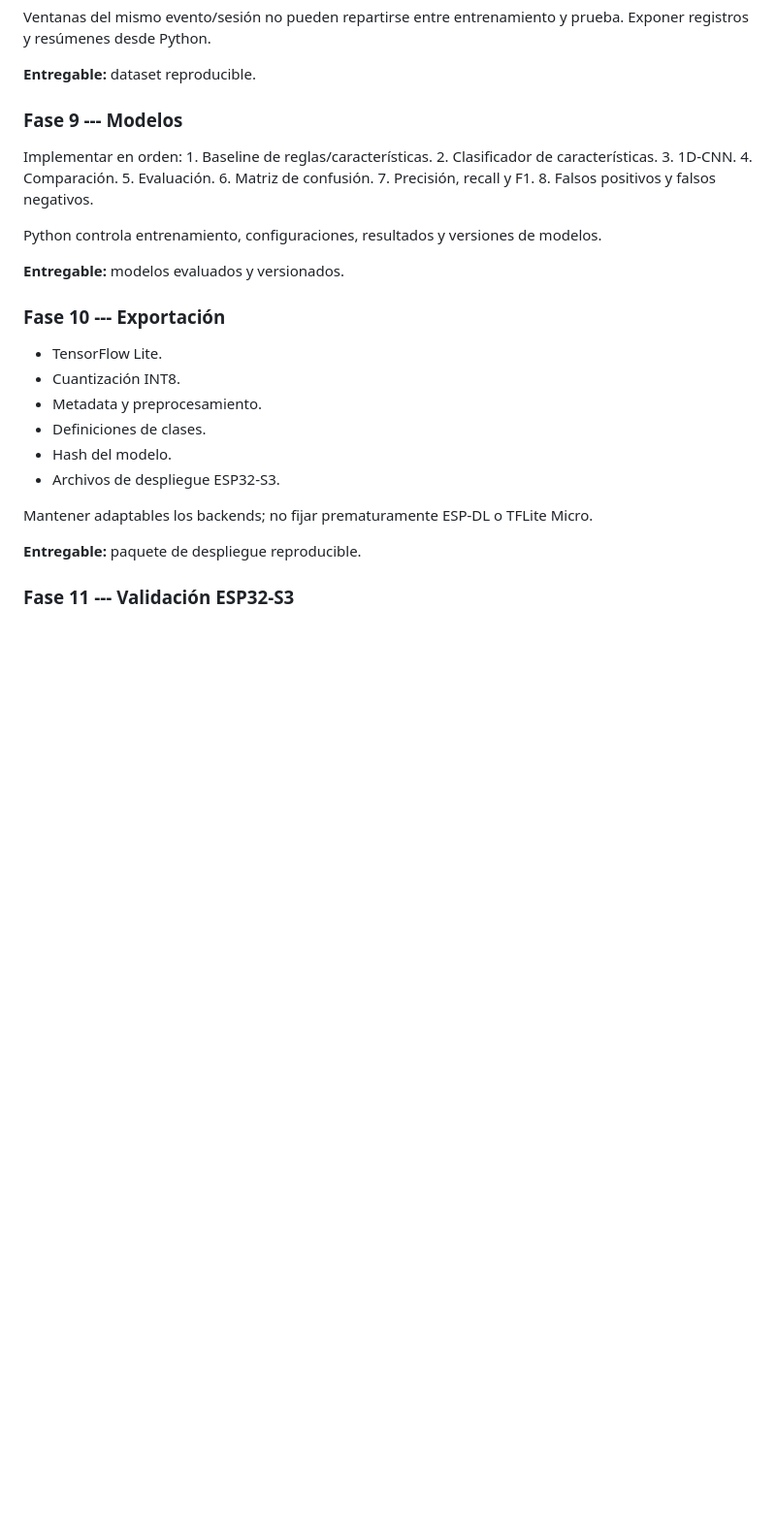
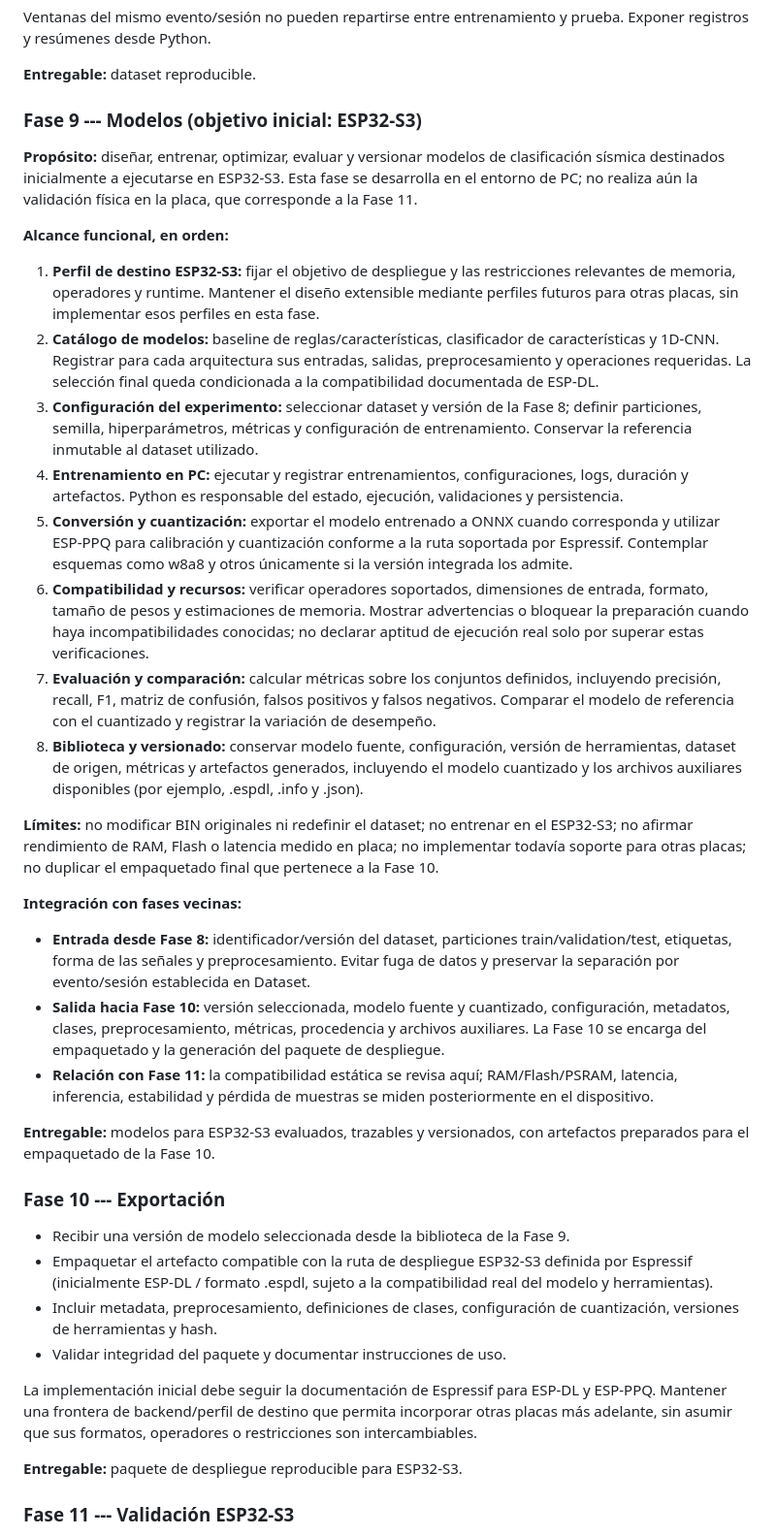
Before and after one commit to fsotelo2/SismoAI-Trainer, a Markdown page: Arquitectura_Raiz_SismoAI.md, the part around the change. Shown at 97% size. Drawn GitHub-style; blank space fills up the shorter version.

Commit message:
docs: define fase 9 para modelos ESP32-S3

```diff
--- a/Arquitectura_Raiz_SismoAI.md
+++ b/Arquitectura_Raiz_SismoAI.md
@@ -265,31 +265,87 @@ entrenamiento y prueba. Exponer registros y resúmenes desde Python.
 
 **Entregable:** dataset reproducible.
 
-### Fase 9 --- Modelos
+### Fase 9 --- Modelos (objetivo inicial: ESP32-S3)
 
-Implementar en orden: 1. Baseline de reglas/características. 2.
-Clasificador de características. 3. 1D-CNN. 4. Comparación. 5.
-Evaluación. 6. Matriz de confusión. 7. Precisión, recall y F1. 8. Falsos
-positivos y falsos negativos.
+**Propósito:** diseñar, entrenar, optimizar, evaluar y versionar modelos
+de clasificación sísmica destinados inicialmente a ejecutarse en
+ESP32-S3. Esta fase se desarrolla en el entorno de PC; no realiza aún
+la validación física en la placa, que corresponde a la Fase 11.
 
-Python controla entrenamiento, configuraciones, resultados y versiones
-de modelos.
+**Alcance funcional, en orden:**
 
-**Entregable:** modelos evaluados y versionados.
+1. **Perfil de destino ESP32-S3:** fijar el objetivo de despliegue y las
+   restricciones relevantes de memoria, operadores y runtime. Mantener
+   el diseño extensible mediante perfiles futuros para otras placas,
+   sin implementar esos perfiles en esta fase.
+2. **Catálogo de modelos:** baseline de reglas/características,
+   clasificador de características y 1D-CNN. Registrar para cada
+   arquitectura sus entradas, salidas, preprocesamiento y operaciones
+   requeridas. La selección final queda condicionada a la compatibilidad
+   documentada de ESP-DL.
+3. **Configuración del experimento:** seleccionar dataset y versión de
+   la Fase 8; definir particiones, semilla, hiperparámetros, métricas y
+   configuración de entrenamiento. Conservar la referencia inmutable
+   al dataset utilizado.
+4. **Entrenamiento en PC:** ejecutar y registrar entrenamientos,
+   configuraciones, logs, duración y artefactos. Python es responsable
+   del estado, ejecución, validaciones y persistencia.
+5. **Conversión y cuantización:** exportar el modelo entrenado a ONNX
+   cuando corresponda y utilizar ESP-PPQ para calibración y cuantización
+   conforme a la ruta soportada por Espressif. Contemplar esquemas
+   como w8a8 y otros únicamente si la versión integrada los admite.
+6. **Compatibilidad y recursos:** verificar operadores soportados,
+   dimensiones de entrada, formato, tamaño de pesos y estimaciones de
+   memoria. Mostrar advertencias o bloquear la preparación cuando haya
+   incompatibilidades conocidas; no declarar aptitud de ejecución real
+   solo por superar estas verificaciones.
+7. **Evaluación y comparación:** calcular métricas sobre los conjuntos
+   definidos, incluyendo precisión, recall, F1, matriz de confusión,
+   falsos positivos y falsos negativos. Comparar el modelo de referencia
+   con el cuantizado y registrar la variación de desempeño.
+8. **Biblioteca y versionado:** conservar modelo fuente, configuración,
+   versión de herramientas, dataset de origen, métricas y artefactos
+   generados, incluyendo el modelo cuantizado y los archivos auxiliares
+   disponibles (por ejemplo, .espdl, .info y .json).
+
+**Límites:** no modificar BIN originales ni redefinir el dataset; no
+entrenar en el ESP32-S3; no afirmar rendimiento de RAM, Flash o latencia
+medido en placa; no implementar todavía soporte para otras placas; no
+duplicar el empaquetado final que pertenece a la Fase 10.
+
+**Integración con fases vecinas:**
+- **Entrada desde Fase 8:** identificador/versión del dataset,
+  particiones train/validation/test, etiquetas, forma de las señales y
+  preprocesamiento. Evitar fuga de datos y preservar la separación por
+  evento/sesión establecida en Dataset.
+- **Salida hacia Fase 10:** versión seleccionada, modelo fuente y
+  cuantizado, configuración, metadatos, clases, preprocesamiento,
+  métricas, procedencia y archivos auxiliares. La Fase 10 se encarga del
+  empaquetado y la generación del paquete de despliegue.
+- **Relación con Fase 11:** la compatibilidad estática se revisa aquí;
+  RAM/Flash/PSRAM, latencia, inferencia, estabilidad y pérdida de
+  muestras se miden posteriormente en el dispositivo.
+
+**Entregable:** modelos para ESP32-S3 evaluados, trazables y versionados,
+con artefactos preparados para el empaquetado de la Fase 10.
 
 ### Fase 10 --- Exportación
 
--   TensorFlow Lite.
--   Cuantización INT8.
--   Metadata y preprocesamiento.
--   Definiciones de clases.
--   Hash del modelo.
--   Archivos de despliegue ESP32-S3.
+-   Recibir una versión de modelo seleccionada desde la biblioteca de
+    la Fase 9.
+-   Empaquetar el artefacto compatible con la ruta de despliegue
+    ESP32-S3 definida por Espressif (inicialmente ESP-DL / formato
+    .espdl, sujeto a la compatibilidad real del modelo y herramientas).
+-   Incluir metadata, preprocesamiento, definiciones de clases,
+    configuración de cuantización, versiones de herramientas y hash.
+-   Validar integridad del paquete y documentar instrucciones de uso.
 
-Mantener adaptables los backends; no fijar prematuramente ESP-DL o
-TFLite Micro.
+La implementación inicial debe seguir la documentación de Espressif
+para ESP-DL y ESP-PPQ. Mantener una frontera de backend/perfil de destino
+que permita incorporar otras placas más adelante, sin asumir que sus
+formatos, operadores o restricciones son intercambiables.
 
-**Entregable:** paquete de despliegue reproducible.
+**Entregable:** paquete de despliegue reproducible para ESP32-S3.
 
 ### Fase 11 --- Validación ESP32-S3
 
```
